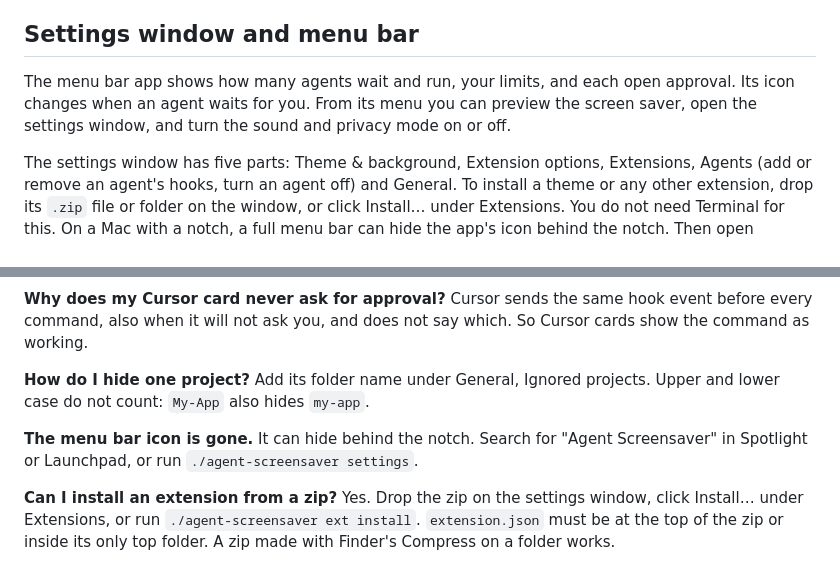
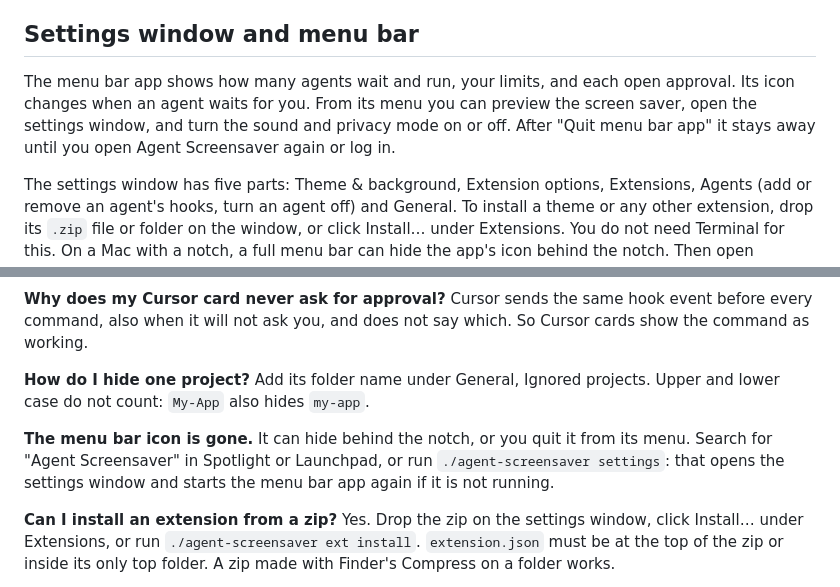
Before and after one commit to stavgayer/agent-screensaver, a Markdown page: README.md, 2 parts joined by grey strips. Rendered like a GitHub page.

Commit message:
docs: opening Agent Screensaver brings the menu bar icon back

```diff
--- a/README.md
+++ b/README.md
@@ -137,7 +137,7 @@ Everything on the screen is an extension: the clock, the cards, the rings, the b
 
 ## Settings window and menu bar
 
-The menu bar app shows how many agents wait and run, your limits, and each open approval. Its icon changes when an agent waits for you. From its menu you can preview the screen saver, open the settings window, and turn the sound and privacy mode on or off.
+The menu bar app shows how many agents wait and run, your limits, and each open approval. Its icon changes when an agent waits for you. From its menu you can preview the screen saver, open the settings window, and turn the sound and privacy mode on or off. After "Quit menu bar app" it stays away until you open Agent Screensaver again or log in.
 
 The settings window has five parts: Theme & background, Extension options, Extensions, Agents (add or remove an agent's hooks, turn an agent off) and General. To install a theme or any other extension, drop its `.zip` file or folder on the window, or click Install… under Extensions. You do not need Terminal for this. On a Mac with a notch, a full menu bar can hide the app's icon behind the notch. Then open Spotlight or Launchpad and search for "Agent Screensaver". It is the launcher app that install puts in `~/Applications`. If you do not find it, run `./agent-screensaver settings` in Terminal to open the settings window directly.
 
@@ -172,7 +172,7 @@ Cursor sends the same hook event before every command, also when it will not ask
 Add its folder name under General, Ignored projects. Upper and lower case do not count: `My-App` also hides `my-app`.
 
 **The menu bar icon is gone.**
-It can hide behind the notch. Search for "Agent Screensaver" in Spotlight or Launchpad, or run `./agent-screensaver settings`.
+It can hide behind the notch, or you quit it from its menu. Search for "Agent Screensaver" in Spotlight or Launchpad, or run `./agent-screensaver settings`: that opens the settings window and starts the menu bar app again if it is not running.
 
 **Can I install an extension from a zip?**
 Yes. Drop the zip on the settings window, click Install… under Extensions, or run `./agent-screensaver ext install`. `extension.json` must be at the top of the zip or inside its only top folder. A zip made with Finder's Compress on a folder works.
```
